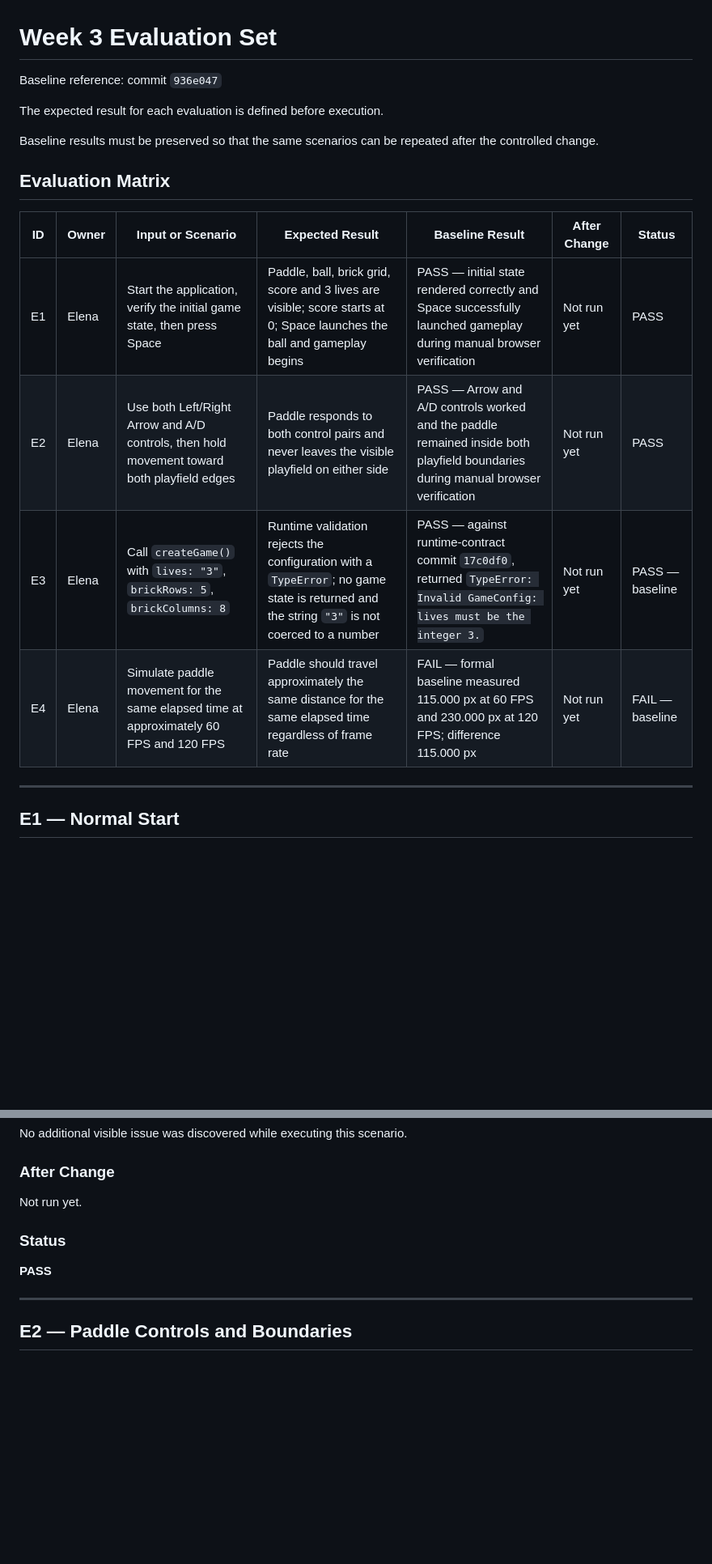
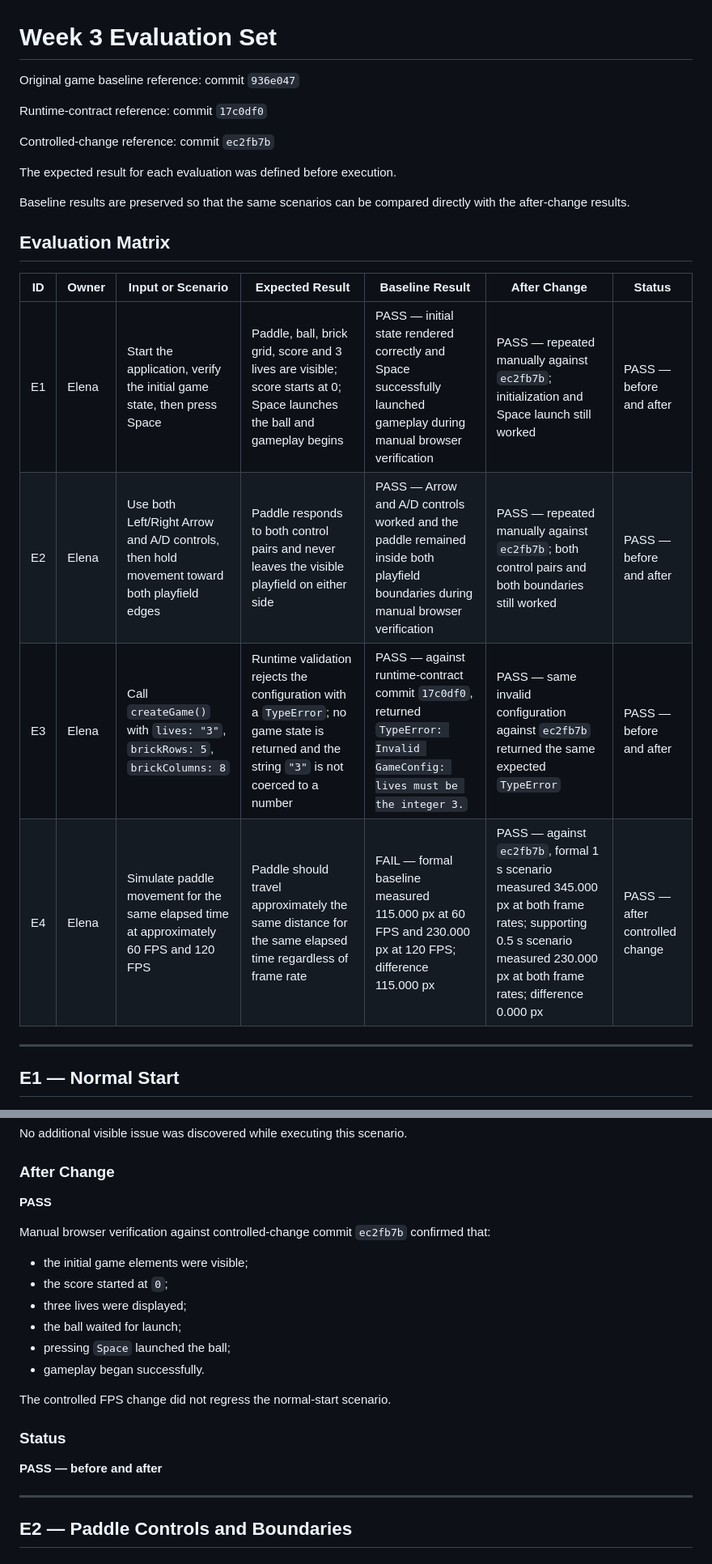
Before and after one commit to elenakalajdzic0512/retro-ai-engineering-challenge, a Markdown page: docs/EVALS.md, 2 parts joined by grey strips. Shown at 81% size. GitHub-like rendering; blank space fills up the shorter version.

```diff
--- a/docs/EVALS.md
+++ b/docs/EVALS.md
@@ -1,19 +1,23 @@
 # Week 3 Evaluation Set
 
-Baseline reference: commit `936e047`
+Original game baseline reference: commit `936e047`
 
-The expected result for each evaluation is defined before execution.
+Runtime-contract reference: commit `17c0df0`
 
-Baseline results must be preserved so that the same scenarios can be repeated after the controlled change.
+Controlled-change reference: commit `ec2fb7b`
+
+The expected result for each evaluation was defined before execution.
+
+Baseline results are preserved so that the same scenarios can be compared directly with the after-change results.
 
 ## Evaluation Matrix
 
 | ID | Owner | Input or Scenario | Expected Result | Baseline Result | After Change | Status |
 |---|---|---|---|---|---|---|
-| E1 | Elena | Start the application, verify the initial game state, then press Space | Paddle, ball, brick grid, score and 3 lives are visible; score starts at 0; Space launches the ball and gameplay begins | PASS — initial state rendered correctly and Space successfully launched gameplay during manual browser verification | Not run yet | PASS |
-| E2 | Elena | Use both Left/Right Arrow and A/D controls, then hold movement toward both playfield edges | Paddle responds to both control pairs and never leaves the visible playfield on either side | PASS — Arrow and A/D controls worked and the paddle remained inside both playfield boundaries during manual browser verification | Not run yet | PASS |
-| E3 | Elena | Call `createGame()` with `lives: "3"`, `brickRows: 5`, `brickColumns: 8` | Runtime validation rejects the configuration with a `TypeError`; no game state is returned and the string `"3"` is not coerced to a number | PASS — against runtime-contract commit `17c0df0`, returned `TypeError: Invalid GameConfig: lives must be the integer 3.` | Not run yet | PASS — baseline |
-| E4 | Elena | Simulate paddle movement for the same elapsed time at approximately 60 FPS and 120 FPS | Paddle should travel approximately the same distance for the same elapsed time regardless of frame rate | FAIL — formal baseline measured 115.000 px at 60 FPS and 230.000 px at 120 FPS; difference 115.000 px | Not run yet | FAIL — baseline |
+| E1 | Elena | Start the application, verify the initial game state, then press Space | Paddle, ball, brick grid, score and 3 lives are visible; score starts at 0; Space launches the ball and gameplay begins | PASS — initial state rendered correctly and Space successfully launched gameplay during manual browser verification | PASS — repeated manually against `ec2fb7b`; initialization and Space launch still worked | PASS — before and after |
+| E2 | Elena | Use both Left/Right Arrow and A/D controls, then hold movement toward both playfield edges | Paddle responds to both control pairs and never leaves the visible playfield on either side | PASS — Arrow and A/D controls worked and the paddle remained inside both playfield boundaries during manual browser verification | PASS — repeated manually against `ec2fb7b`; both control pairs and both boundaries still worked | PASS — before and after |
+| E3 | Elena | Call `createGame()` with `lives: "3"`, `brickRows: 5`, `brickColumns: 8` | Runtime validation rejects the configuration with a `TypeError`; no game state is returned and the string `"3"` is not coerced to a number | PASS — against runtime-contract commit `17c0df0`, returned `TypeError: Invalid GameConfig: lives must be the integer 3.` | PASS — same invalid configuration against `ec2fb7b` returned the same expected `TypeError` | PASS — before and after |
+| E4 | Elena | Simulate paddle movement for the same elapsed time at approximately 60 FPS and 120 FPS | Paddle should travel approximately the same distance for the same elapsed time regardless of frame rate | FAIL — formal baseline measured 115.000 px at 60 FPS and 230.000 px at 120 FPS; difference 115.000 px | PASS — against `ec2fb7b`, formal 1 s scenario measured 345.000 px at both frame rates; supporting 0.5 s scenario measured 230.000 px at both frame rates; difference 0.000 px | PASS — after controlled change |
 
 ---
 
@@ -60,11 +64,22 @@ No additional visible issue was discovered while executing this scenario.
 
 ### After Change
 
-Not run yet.
+**PASS**
+
+Manual browser verification against controlled-change commit `ec2fb7b` confirmed that:
+
+- the initial game elements were visible;
+- the score started at `0`;
+- three lives were displayed;
+- the ball waited for launch;
+- pressing `Space` launched the ball;
+- gameplay began successfully.
+
+The controlled FPS change did not regress the normal-start scenario.
 
 ### Status
 
-**PASS**
+**PASS — before and after**
 
 ---
 
```
Also changed, not shown: other parts of docs/EVALS.md (+148 -50 lines).
